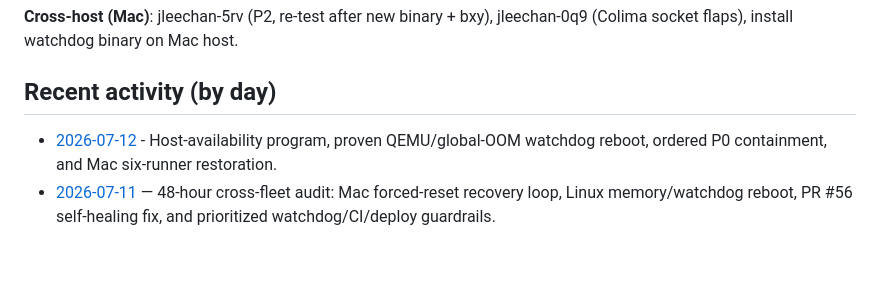
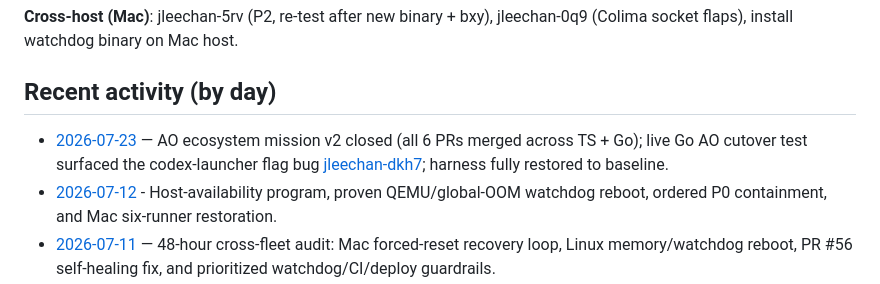
Before and after one commit to jleechanorg/ez-gh-actions, a Markdown page: roadmap/README.md, the part around the change. Drawn GitHub-style; blank space fills up the shorter version.

```diff
--- a/roadmap/README.md
+++ b/roadmap/README.md
@@ -107,6 +107,7 @@ soak is required.
 
 ## Recent activity (by day)
 
+- [2026-07-23](activity/2026-07-23.md) — AO ecosystem mission v2 closed (all 6 PRs merged across TS + Go); live Go AO cutover test surfaced the codex-launcher flag bug [jleechan-dkh7](https://github.com/jleechanorg/agent-orchestrator/issues/); harness fully restored to baseline.
 - [2026-07-12](activity/2026-07-12.md) - Host-availability program, proven QEMU/global-OOM watchdog reboot, ordered P0 containment, and Mac six-runner restoration.
 - [2026-07-11](activity/2026-07-11.md) — 48-hour cross-fleet audit: Mac forced-reset recovery loop, Linux memory/watchdog reboot, PR #56 self-healing fix, and prioritized watchdog/CI/deploy guardrails.
 - [2026-07-10](activity/2026-07-10.md) — Fleet-hardening marathon: stable-libexec migration (sa1t closed), doctor-runner honesty ×4 (first exit-0), ao-runner farm eradicated, reaper multi-repo + Linux timer installed, codex cold-review fixes, factory lane opened (10 beads incl. PR#47 drive).
```
Also changed, not shown: roadmap/activity/2026-07-23.md (added, +17 -0 lines).
